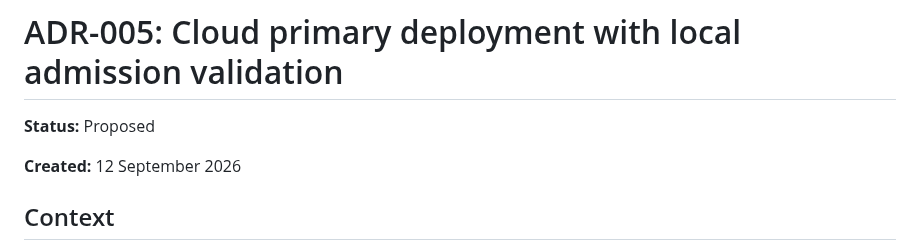
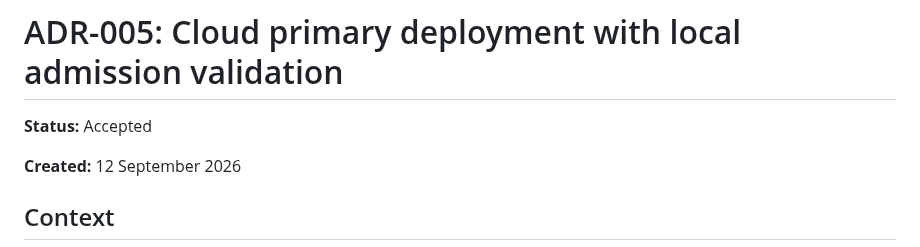
Before and after one commit to santhosh-challa/ground-truth, a Markdown page: ADR/adr-005-deployment-topology.md, the part around the change. Drawn GitHub-style.

Commit message:
Change status from Proposed to Accepted

```diff
--- a/ADR/adr-005-deployment-topology.md
+++ b/ADR/adr-005-deployment-topology.md
@@ -1,6 +1,6 @@
 # ADR-005: Cloud primary deployment with local admission validation
 
-**Status:** Proposed
+**Status:** Accepted
 
 **Created:** 12 September 2026
 
```
